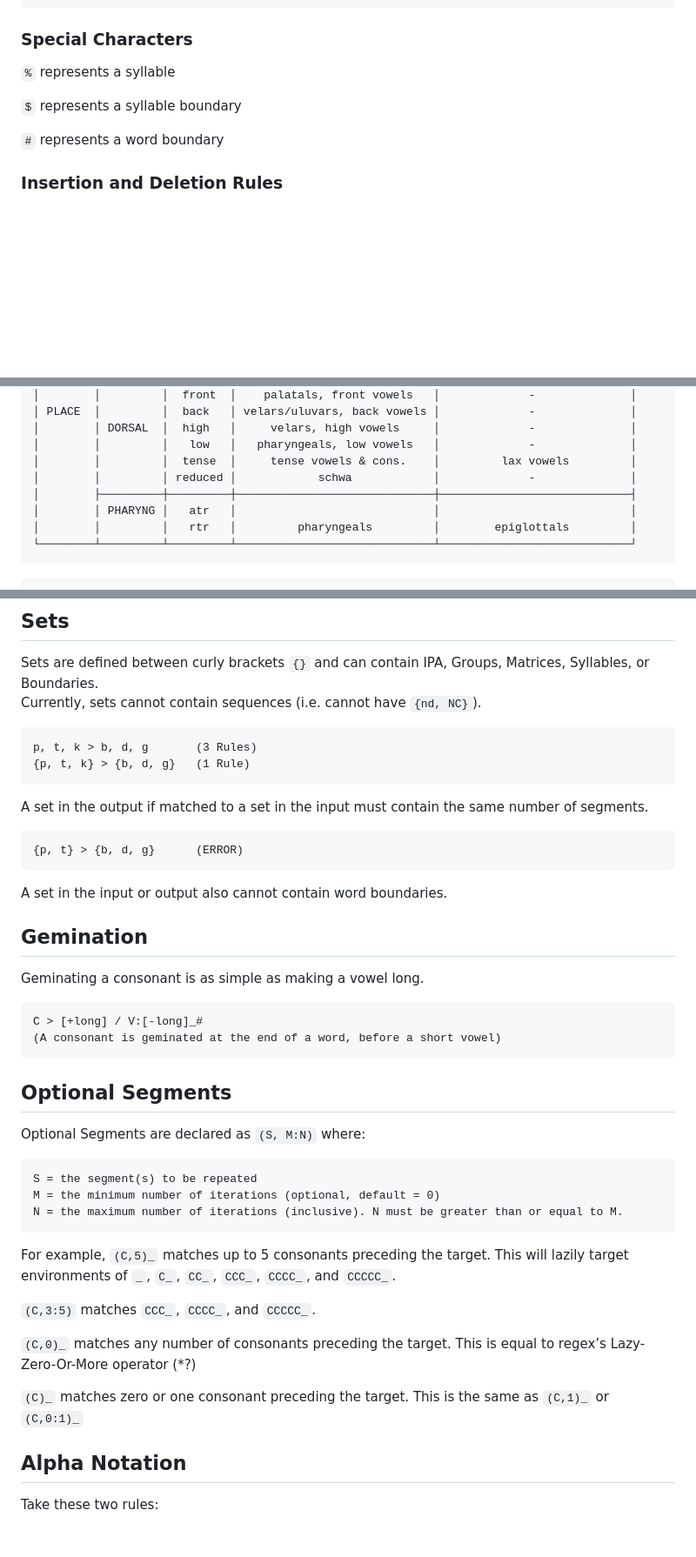
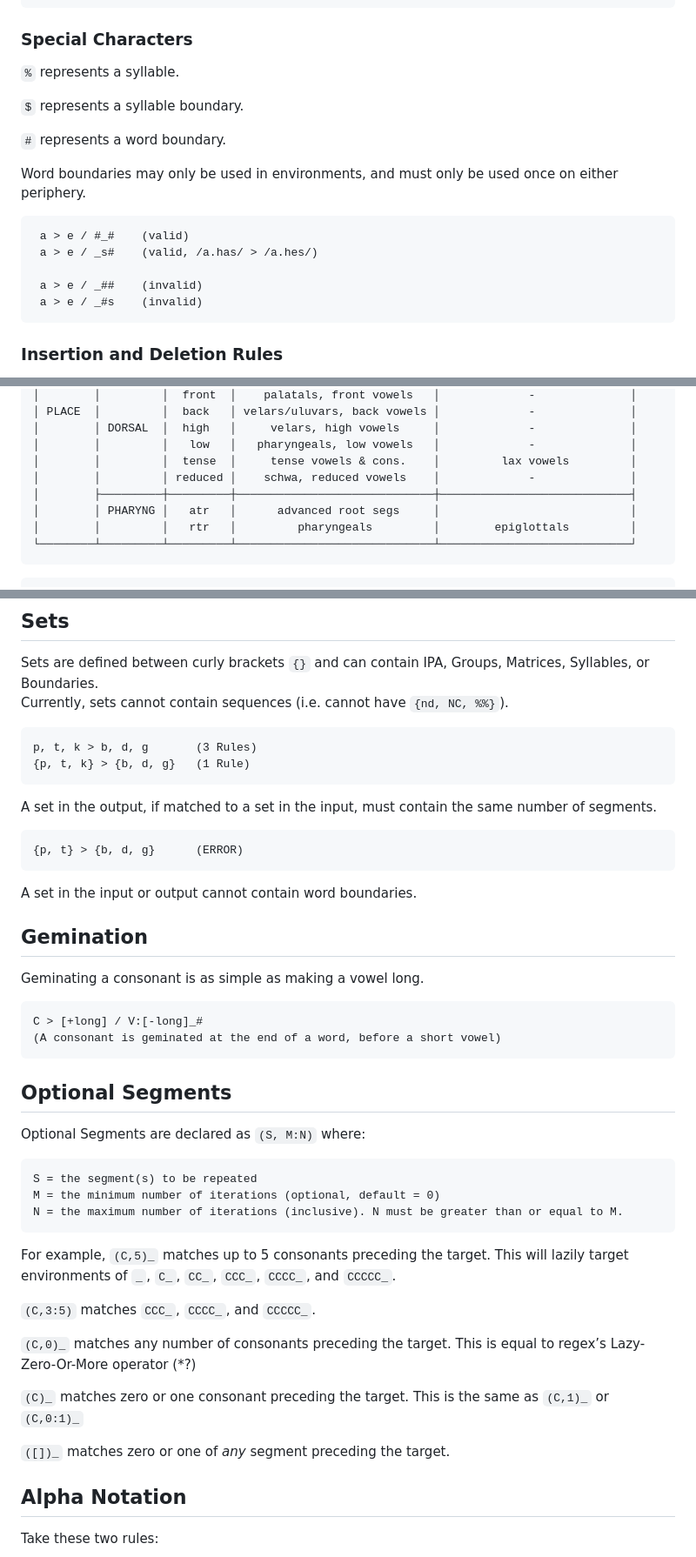
Before and after one commit to j624364/asca-rust, a Markdown page: doc.md, 3 parts joined by grey strips. Shown: that part at 87% size. GitHub-like rendering; blank space fills up the shorter version.

````diff
--- a/doc.md
+++ b/doc.md
@@ -84,11 +82,21 @@ a > e / __      (this is invalid)
 
 ### Special Characters
 
-`%` represents a syllable
+`%` represents a syllable.
 
-`$` represents a syllable boundary
+`$` represents a syllable boundary.
 
-`#` represents a word boundary
+`#` represents a word boundary.
+
+Word boundaries may only be used in environments, and must only be used once on either periphery.
+
+```
+ a > e / #_#    (valid)
+ a > e / _s#    (valid, /a.has/ > /a.hes/)
+
+ a > e / _##    (invalid)
+ a > e / _#s    (invalid)
+```
 
 ### Insertion and Deletion Rules
 
@@ -189,9 +198,9 @@ A full table of segments and there values can be found [here](https://bit.ly/3sH
 │        │ DORSAL  │  high   │     velars, high vowels     │             -              │
 │        │         │   low   │   pharyngeals, low vowels   │             -              │
 │        │         │  tense  │     tense vowels & cons.    │         lax vowels         │
-│        │         │ reduced │            schwa            │             -              │
+│        │         │ reduced │    schwa, reduced vowels    │             -              │
 │        ├─────────┼─────────┼─────────────────────────────┼────────────────────────────┤
-│        │ PHARYNG │   atr   │                             │                            │
+│        │ PHARYNG │   atr   │      advanced root segs     │                            │
 │        │         │   rtr   │         pharyngeals         │        epiglottals         │
 └────────┴─────────┴─────────┴─────────────────────────────┴────────────────────────────┘
 ```
@@ -368,17 +378,17 @@ Note that purely glottalic consonants such as `/h/ and /ʔ/` are considered `[-c
 
 ## Sets
 Sets are defined between curly brackets `{}` and can contain IPA, Groups, Matrices, Syllables, or Boundaries.
-Currently, sets cannot contain sequences (i.e. cannot have `{nd, NC}`).
+Currently, sets cannot contain sequences (i.e. cannot have `{nd, NC, %%}`).
 
 ```
 p, t, k > b, d, g       (3 Rules)
 {p, t, k} > {b, d, g}   (1 Rule)
 ```
-A set in the output if matched to a set in the input must contain the same number of segments.
+A set in the output, if matched to a set in the input, must contain the same number of segments.
 ```
 {p, t} > {b, d, g}      (ERROR)
 ```
-A set in the input or output also cannot contain word boundaries.
+A set in the input or output cannot contain word boundaries.
 
 ## Gemination
 Geminating a consonant is as simple as making a vowel long.
@@ -389,7 +399,7 @@ C > [+long] / V:[-long]_#
 ```
 
 ## Optional Segments
-Optional Segments are declared as ```(S, M:N)``` where:
+Optional Segments are declared as `(S, M:N)` where:
 ```
 S = the segment(s) to be repeated
 M = the minimum number of iterations (optional, default = 0)
@@ -402,6 +412,8 @@
 `(C,0)_` matches any number of consonants preceding the target. This is equal to regex’s Lazy-Zero-Or-More operator (*?)
 
 `(C)_` matches zero or one consonant preceding the target. This is the same as `(C,1)_` or `(C,0:1)_`
+
+`([])_` matches zero or one of *any* segment preceding the target.
 
 ## Alpha Notation
 
````
Also changed, not shown: other parts of doc.md (+39 -40 lines).
